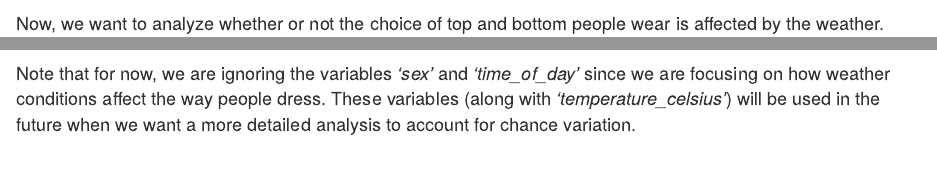
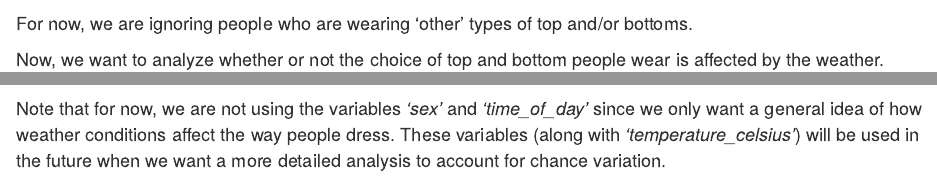
Before and after one commit to shawnakanielle/stats220, an R Markdown document (dynamic_report.Rmd): the page in a window 1100 px wide, from 800 px down, and a second part further down, joined at a grey line. Rendered offline with R 4.5, knitr and Pandoc, with nearby package versions; drawn as R Markdown's standard HTML page in place of the format the file asks for; some code elsewhere in the file could not run offline.

Commit message:
Update dynamic_report.Rmd

````diff
--- a/dynamic_report.Rmd
+++ b/dynamic_report.Rmd
@@ -60,6 +60,8 @@ A Google form has been designed to collect data about people's clothing behaviou
 * `r around_count` people are wearing bottoms that reach around the knees.
 * `r above_count` people are wearing bottoms that reach above the knees.
 
+For now, we are ignoring people who are wearing 'other' types of top and/or bottoms.
+
 Now, we want to analyze whether or not the choice of top and bottom people wear is affected by the weather. Since our range  of temperature is quite low (highest temperature is `r range_temperature[2]`°C and lowest temperature is `r range_temperature[1]`°C), it is hard to decide whether the difference in clothing behaviour is really due to the temperature, or simply due to chance. Thus, instead of temperature, we have decided to compare how people dress based on the weather condition (sunny, cloudy, rainy or other). Observe the following bar charts:
 
 ```{r}
@@ -104,2 +106,2 @@ Based on the bar charts and the data we have collected, some conclusions we can
 
-Note that for now, we are ignoring the variables _'sex'_ and _'time_of_day'_ since we are focusing on how weather conditions affect the way people dress. These variables (along with _'temperature_celsius'_) will be used in the future when we want a more detailed analysis to account for chance variation.
+Note that for now, we are not using the variables _'sex'_ and _'time_of_day'_ since we only want a general idea of how weather conditions affect the way people dress. These variables (along with _'temperature_celsius'_) will be used in the future when we want a more detailed analysis to account for chance variation.
````
Also changed, not shown: dynamic_report.Rmd (2 more changed lines).
